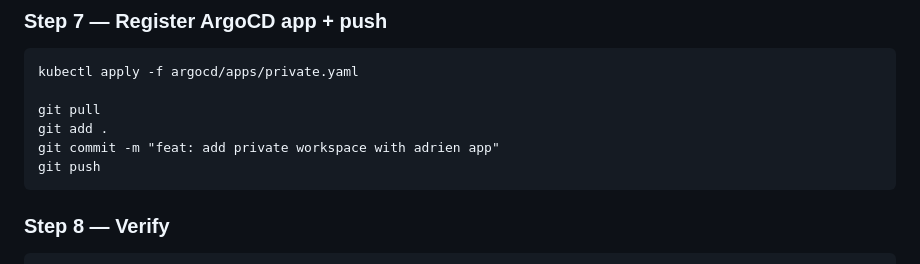
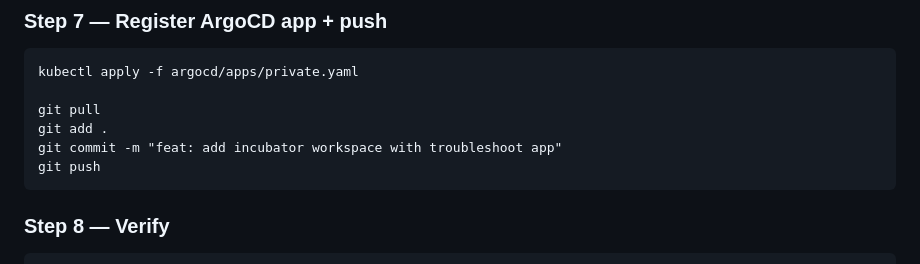
Before and after one commit to adriensieg/onpremise-private-k3-cluster-raspberry, a Markdown page: README.md, the part around the change. Drawn GitHub-style.

````diff
--- a/README.md
+++ b/README.md
@@ -476,7 +476,7 @@ kubectl apply -f argocd/apps/private.yaml
 
 git pull
 git add .
-git commit -m "feat: add private workspace with adrien app"
+git commit -m "feat: add incubator workspace with troubleshoot app"
 git push
 ```
 
````
